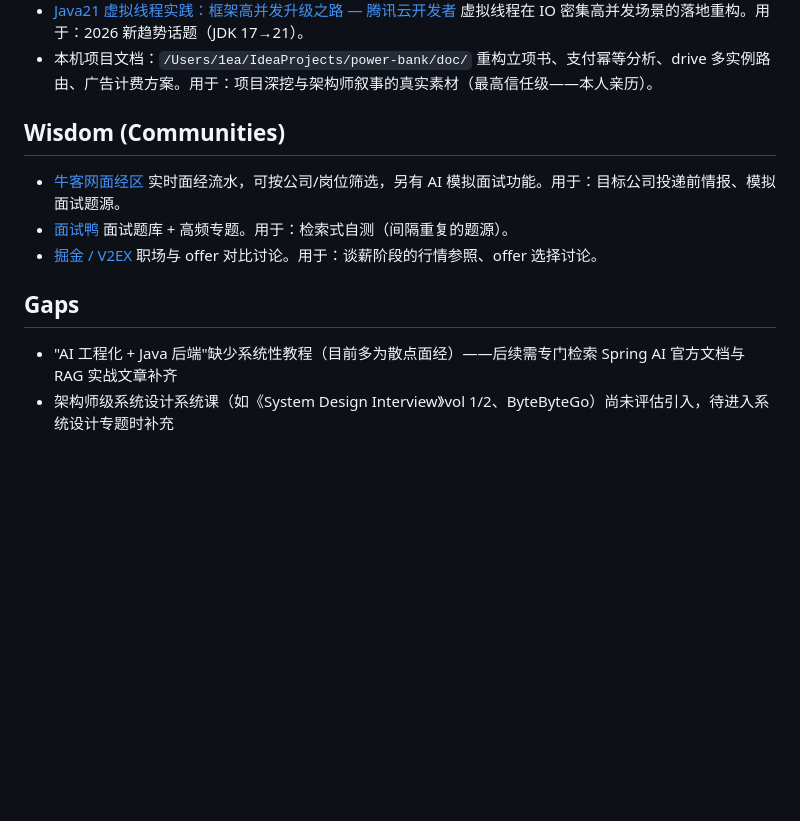
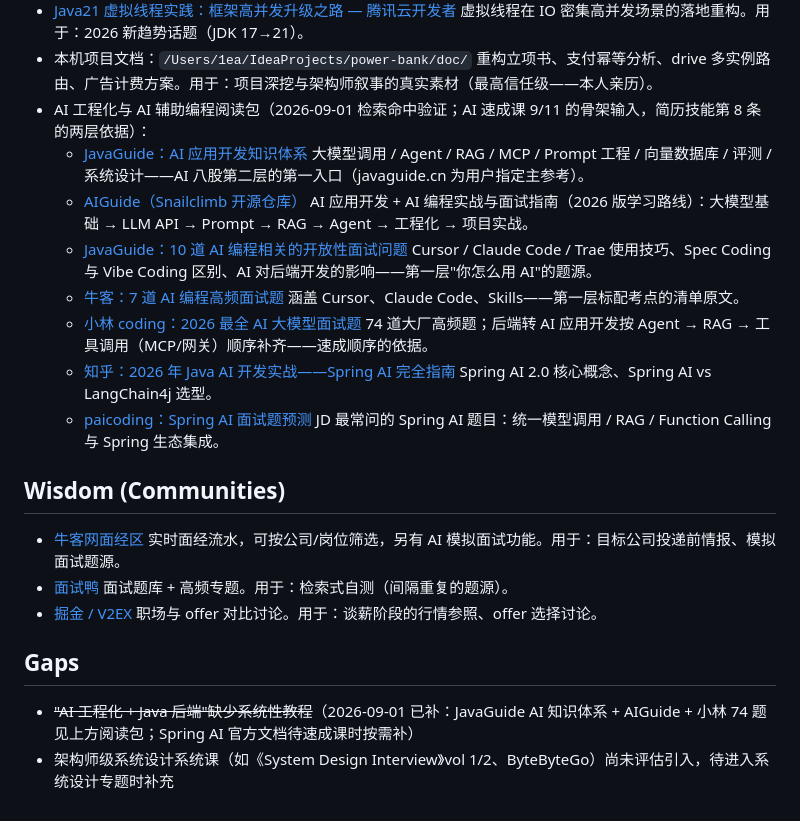
Before and after one commit to orcl-zung/java-for-guide, a Markdown page: RESOURCES.md, the part around the change. GitHub-like rendering; blank space fills up the shorter version.

Commit message:
AI 考察检索：两层结构（辅助编程标配/工程化加分）+ 简历第8条两步走策略 + 阅读包7链

```diff
--- a/RESOURCES.md
+++ b/RESOURCES.md
@@ -32,6 +32,21 @@
   虚拟线程在 IO 密集高并发场景的落地重构。用于：2026 新趋势话题（JDK 17→21）。
 - 本机项目文档：`/Users/1ea/IdeaProjects/power-bank/doc/`
   重构立项书、支付幂等分析、drive 多实例路由、广告计费方案。用于：项目深挖与架构师叙事的真实素材（最高信任级——本人亲历）。
+- AI 工程化与 AI 辅助编程阅读包（2026-09-01 检索命中验证；AI 速成课 9/11 的骨架输入，简历技能第 8 条的两层依据）：
+  - [JavaGuide：AI 应用开发知识体系](https://javaguide.cn/ai/)
+    大模型调用 / Agent / RAG / MCP / Prompt 工程 / 向量数据库 / 评测 / 系统设计——AI 八股第二层的第一入口（javaguide.cn 为用户指定主参考）。
+  - [AIGuide（Snailclimb 开源仓库）](https://github.com/Snailclimb/AIGuide)
+    AI 应用开发 + AI 编程实战与面试指南（2026 版学习路线）：大模型基础 → LLM API → Prompt → RAG → Agent → 工程化 → 项目实战。
+  - [JavaGuide：10 道 AI 编程相关的开放性面试问题](https://javaguide.cn/ai-coding/practices/ai-ide.html)
+    Cursor / Claude Code / Trae 使用技巧、Spec Coding 与 Vibe Coding 区别、AI 对后端开发的影响——第一层"你怎么用 AI"的题源。
+  - [牛客：7 道 AI 编程高频面试题](https://www.nowcoder.com/discuss/863477807953817600)
+    涵盖 Cursor、Claude Code、Skills——第一层标配考点的清单原文。
+  - [小林 coding：2026 最全 AI 大模型面试题](https://www.xiaolincoding.com/project/xiaolinnote.html)
+    74 道大厂高频题；后端转 AI 应用开发按 Agent → RAG → 工具调用（MCP/网关）顺序补齐——速成顺序的依据。
+  - [知乎：2026 年 Java AI 开发实战——Spring AI 完全指南](https://zhuanlan.zhihu.com/p/2026364563268879288)
+    Spring AI 2.0 核心概念、Spring AI vs LangChain4j 选型。
+  - [paicoding：Spring AI 面试题预测](https://paicoding.com/springai-interview-questions)
+    JD 最常问的 Spring AI 题目：统一模型调用 / RAG / Function Calling 与 Spring 生态集成。
 
 ## Wisdom (Communities)
 
@@ -43,5 +58,5 @@
   职场与 offer 对比讨论。用于：谈薪阶段的行情参照、offer 选择讨论。
 
 ## Gaps
-- "AI 工程化 + Java 后端"缺少系统性教程（目前多为散点面经）——后续需专门检索 Spring AI 官方文档与 RAG 实战文章补齐
+- ~~"AI 工程化 + Java 后端"缺少系统性教程~~（2026-09-01 已补：JavaGuide AI 知识体系 + AIGuide + 小林 74 题见上方阅读包；Spring AI 官方文档待速成课时按需补）
 - 架构师级系统设计系统课（如《System Design Interview》vol 1/2、ByteByteGo）尚未评估引入，待进入系统设计专题时补充
```
Also changed, not shown: NOTES.md (+1 -0 lines).
